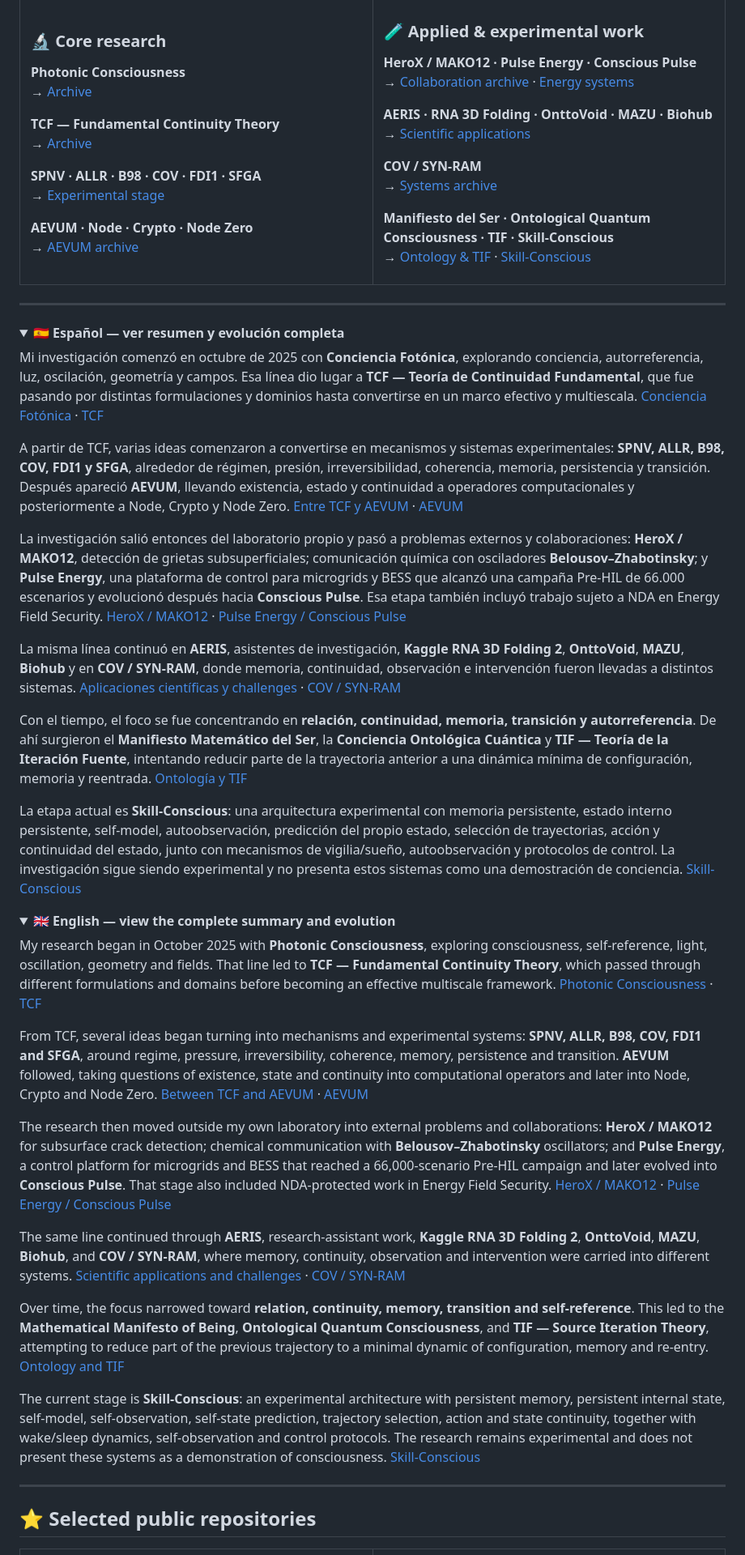
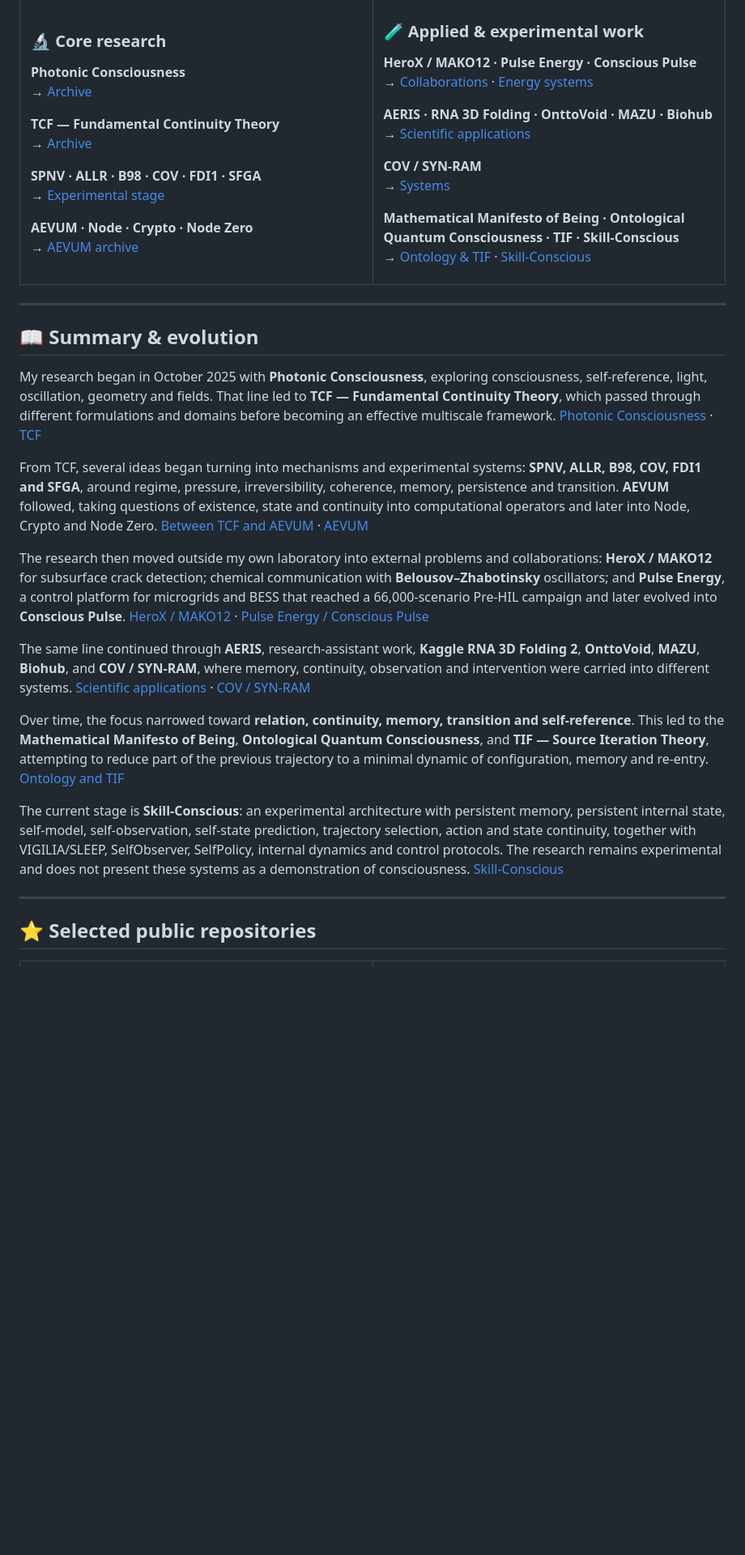
Before and after one commit to chrishotza/ChrisHotza, a Markdown page: README.md, the part around one of its changes. Shown at 81% size. Drawn GitHub-style; folded sections open; blank space fills up the shorter version.

```diff
--- a/README.md
+++ b/README.md
@@ -46,15 +196,15 @@ A research archive connecting **consciousness, continuity, memory, state, self-r
 ### 🧪 Applied & experimental work
 
 **HeroX / MAKO12 · Pulse Energy · Conscious Pulse**
-→ [Collaboration archive](docs/2026/03-herox.md) · [Energy systems](docs/2026/04-pulse-energy.md)
+→ [Collaborations](docs/2026/03-herox.md) · [Energy systems](docs/2026/04-pulse-energy.md)
 
 **AERIS · RNA 3D Folding · OnttoVoid · MAZU · Biohub**
 → [Scientific applications](docs/2026/06-scientific-challenges.md)
 
 **COV / SYN-RAM**
-→ [Systems archive](docs/2026/05-diagnostics-and-synram.md)
+→ [Systems](docs/2026/05-diagnostics-and-synram.md)
 
-**Manifiesto del Ser · Ontological Quantum Consciousness · TIF · Skill-Conscious**
+**Mathematical Manifesto of Being · Ontological Quantum Consciousness · TIF · Skill-Conscious**
 → [Ontology & TIF](docs/2026/07-ontology-and-tif.md) · [Skill-Conscious](docs/2026/08-skill-conscious.md)
 
 </td>
@@ -63,39 +213,19 @@ A research archive connecting **consciousness, continuity, memory, state, self-r
 
 ---
 
-<details>
-<summary>🇪🇸 <strong>Español — ver resumen y evolución completa</strong></summary>
-
-Mi investigación comenzó en octubre de 2025 con **Conciencia Fotónica**, explorando conciencia, autorreferencia, luz, oscilación, geometría y campos. Esa línea dio lugar a **TCF — Teoría de Continuidad Fundamental**, que fue pasando por distintas formulaciones y dominios hasta convertirse en un marco efectivo y multiescala. [Conciencia Fotónica](docs/2025/01-photonic-consciousness.md) · [TCF](docs/2025/02-tcf.md)
-
-A partir de TCF, varias ideas comenzaron a convertirse en mecanismos y sistemas experimentales: **SPNV, ALLR, B98, COV, FDI1 y SFGA**, alrededor de régimen, presión, irreversibilidad, coherencia, memoria, persistencia y transición. Después apareció **AEVUM**, llevando existencia, estado y continuidad a operadores computacionales y posteriormente a Node, Crypto y Node Zero. [Entre TCF y AEVUM](docs/2026/01-between-tcf-and-aevum.md) · [AEVUM](docs/2026/02-aevum.md)
-
-La investigación salió entonces del laboratorio propio y pasó a problemas externos y colaboraciones: **HeroX / MAKO12**, detección de grietas subsuperficiales; comunicación química con osciladores **Belousov–Zhabotinsky**; y **Pulse Energy**, una plataforma de control para microgrids y BESS que alcanzó una campaña Pre-HIL de 66.000 escenarios y evolucionó después hacia **Conscious Pulse**. Esa etapa también incluyó trabajo sujeto a NDA en Energy Field Security. [HeroX / MAKO12](docs/2026/03-herox.md) · [Pulse Energy / Conscious Pulse](docs/2026/04-pulse-energy.md)
-
-La misma línea continuó en **AERIS**, asistentes de investigación, **Kaggle RNA 3D Folding 2**, **OnttoVoid**, **MAZU**, **Biohub** y en **COV / SYN-RAM**, donde memoria, continuidad, observación e intervención fueron llevadas a distintos sistemas. [Aplicaciones científicas y challenges](docs/2026/06-scientific-challenges.md) · [COV / SYN-RAM](docs/2026/05-diagnostics-and-synram.md)
-
-Con el tiempo, el foco se fue concentrando en **relación, continuidad, memoria, transición y autorreferencia**. De ahí surgieron el **Manifiesto Matemático del Ser**, la **Conciencia Ontológica Cuántica** y **TIF — Teoría de la Iteración Fuente**, intentando reducir parte de la trayectoria anterior a una dinámica mínima de configuración, memoria y reentrada. [Ontología y TIF](docs/2026/07-ontology-and-tif.md)
-
-La etapa actual es **Skill-Conscious**: una arquitectura experimental con memoria persistente, estado interno persistente, self-model, autoobservación, predicción del propio estado, selección de trayectorias, acción y continuidad del estado, junto con mecanismos de vigilia/sueño, autoobservación y protocolos de control. La investigación sigue siendo experimental y no presenta estos sistemas como una demostración de conciencia. [Skill-Conscious](docs/2026/08-skill-conscious.md)
-
-</details>
-
-<details>
-<summary>🇬🇧 <strong>English — view the complete summary and evolution</strong></summary>
+## 📖 Summary & evolution
 
 My research began in October 2025 with **Photonic Consciousness**, exploring consciousness, self-reference, light, oscillation, geometry and fields. That line led to **TCF — Fundamental Continuity Theory**, which passed through different formulations and domains before becoming an effective multiscale framework. [Photonic Consciousness](docs/2025/01-photonic-consciousness.md) · [TCF](docs/2025/02-tcf.md)
 
 From TCF, several ideas began turning into mechanisms and experimental systems: **SPNV, ALLR, B98, COV, FDI1 and SFGA**, around regime, pressure, irreversibility, coherence, memory, persistence and transition. **AEVUM** followed, taking questions of existence, state and continuity into computational operators and later into Node, Crypto and Node Zero. [Between TCF and AEVUM](docs/2026/01-between-tcf-and-aevum.md) · [AEVUM](docs/2026/02-aevum.md)
 
-The research then moved outside my own laboratory into external problems and collaborations: **HeroX / MAKO12** for subsurface crack detection; chemical communication with **Belousov–Zhabotinsky** oscillators; and **Pulse Energy**, a control platform for microgrids and BESS that reached a 66,000-scenario Pre-HIL campaign and later evolved into **Conscious Pulse**. That stage also included NDA-protected work in Energy Field Security. [HeroX / MAKO12](docs/2026/03-herox.md) · [Pulse Energy / Conscious Pulse](docs/2026/04-pulse-energy.md)
+The research then moved outside my own laboratory into external problems and collaborations: **HeroX / MAKO12** for subsurface crack detection; chemical communication with **Belousov–Zhabotinsky** oscillators; and **Pulse Energy**, a control platform for microgrids and BESS that reached a 66,000-scenario Pre-HIL campaign and later evolved into **Conscious Pulse**. [HeroX / MAKO12](docs/2026/03-herox.md) · [Pulse Energy / Conscious Pulse](docs/2026/04-pulse-energy.md)
 
-The same line continued through **AERIS**, research-assistant work, **Kaggle RNA 3D Folding 2**, **OnttoVoid**, **MAZU**, **Biohub**, and **COV / SYN-RAM**, where memory, continuity, observation and intervention were carried into different systems. [Scientific applications and challenges](docs/2026/06-scientific-challenges.md) · [COV / SYN-RAM](docs/2026/05-diagnostics-and-synram.md)
+The same line continued through **AERIS**, research-assistant work, **Kaggle RNA 3D Folding 2**, **OnttoVoid**, **MAZU**, **Biohub**, and **COV / SYN-RAM**, where memory, continuity, observation and intervention were carried into different systems. [Scientific applications](docs/2026/06-scientific-challenges.md) · [COV / SYN-RAM](docs/2026/05-diagnostics-and-synram.md)
 
 Over time, the focus narrowed toward **relation, continuity, memory, transition and self-reference**. This led to the **Mathematical Manifesto of Being**, **Ontological Quantum Consciousness**, and **TIF — Source Iteration Theory**, attempting to reduce part of the previous trajectory to a minimal dynamic of configuration, memory and re-entry. [Ontology and TIF](docs/2026/07-ontology-and-tif.md)
 
-The current stage is **Skill-Conscious**: an experimental architecture with persistent memory, persistent internal state, self-model, self-observation, self-state prediction, trajectory selection, action and state continuity, together with wake/sleep dynamics, self-observation and control protocols. The research remains experimental and does not present these systems as a demonstration of consciousness. [Skill-Conscious](docs/2026/08-skill-conscious.md)
-
-</details>
+The current stage is **Skill-Conscious**: an experimental architecture with persistent memory, persistent internal state, self-model, self-observation, self-state prediction, trajectory selection, action and state continuity, together with VIGILIA/SLEEP, SelfObserver, SelfPolicy, internal dynamics and control protocols. The research remains experimental and does not present these systems as a demonstration of consciousness. [Skill-Conscious](docs/2026/08-skill-conscious.md)
 
 ---
 
```
Also changed, not shown: other parts of README.md (+156 -8 lines).
